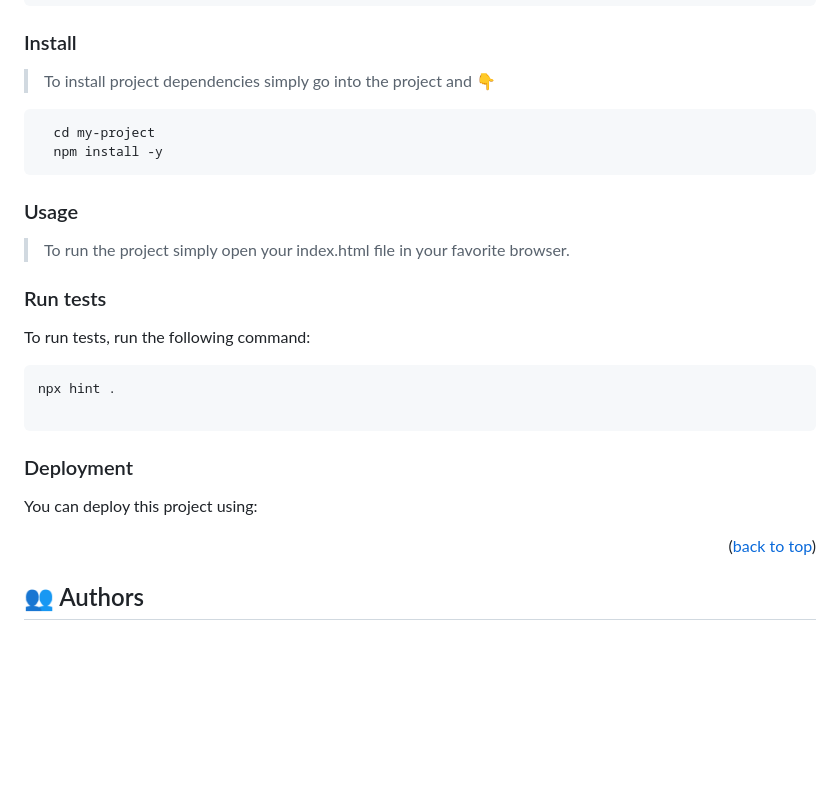
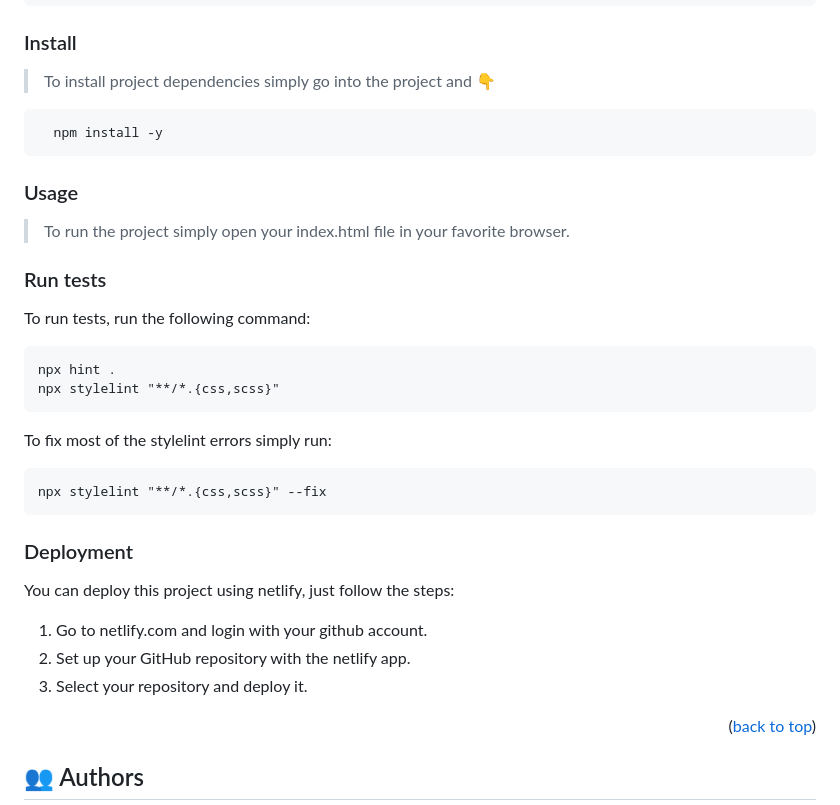
Before and after one commit to wwwdrt/mobilefirst, a Markdown page: README.md, the part around the change. Rendered like a GitHub page; blank space fills up the shorter version.

````diff
--- a/README.md
+++ b/README.md
@@ -120,8 +120,7 @@ git clone https://github.com/juandapps/mobilefirst.git
 
 > To install project dependencies simply go into the project and 👇
 
-```sh
-  cd my-project
+```  cd my-project
   npm install -y
 ```
 
@@ -135,28 +134,22 @@ To run tests, run the following command:
 
 ```
 npx hint .
+npx stylelint "**/*.{css,scss}"
+```
+
+To fix most of the stylelint errors simply run:
 
 ```
-
-<!--
-Example command:
-
-```sh
-  bin/rails test test/models/article_test.rb
+npx stylelint "**/*.{css,scss}" --fix
 ```
---->
 
 ### Deployment
 
-You can deploy this project using:
+You can deploy this project using netlify, just follow the steps:
 
-<!--
-Example:
-
-```sh
-
-```
- -->
+1. Go to netlify.com and login with your github account.
+2. Set up your GitHub repository with the netlify app.
+3. Select your repository and deploy it.
 
 <p align="right">(<a href="#readme-top">back to top</a>)</p>
 
````
